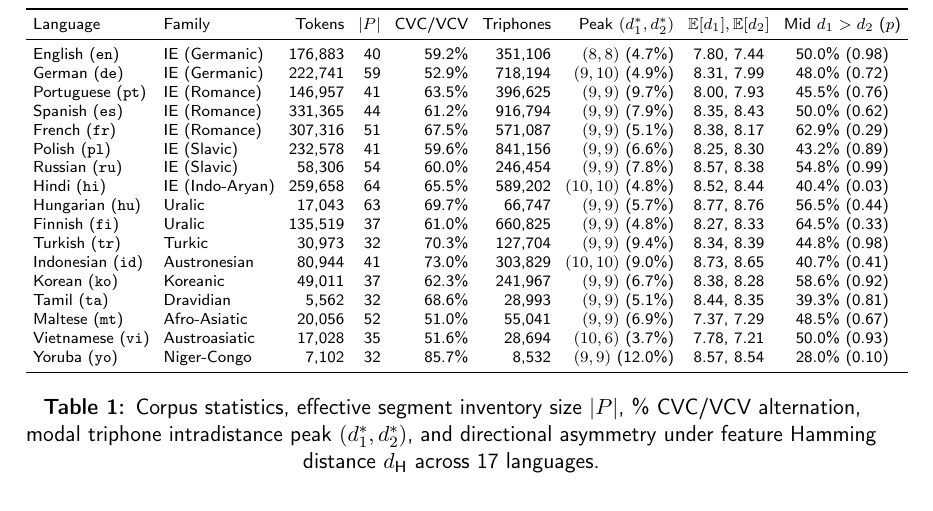
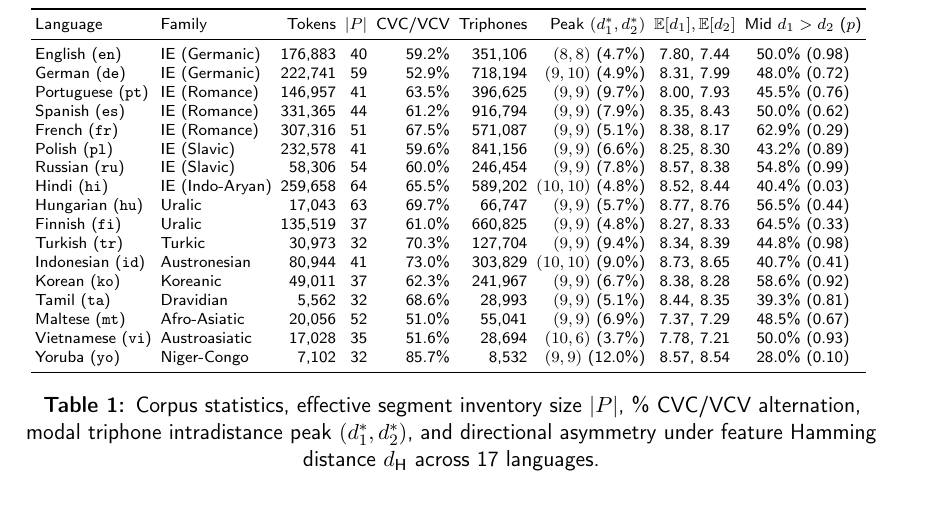
Before and after one commit to leolca/triphone_feature_distance, a LaTeX document (paper_glossa.tex): part of page 8 of 17, cut so that both start at the same text. Compiled offline with pdfLaTeX; a LaTeX package or settings file that is missing is left out.

Commit message:
Tighten Table 1 padding to eliminate overflow in Glossa PDF

```diff
--- a/paper_glossa.tex
+++ b/paper_glossa.tex
@@ -103,7 +103,7 @@ Table~\ref{tab:corpora} summarizes the corpus statistics and triphone peaks acro
 
 \begin{table}[htbp]
 \caption{Corpus statistics, effective segment inventory size $|P|$, \% CVC/VCV alternation, modal triphone intradistance peak $(d_1^*, d_2^*)$, and directional asymmetry under feature Hamming distance $d_{\text{H}}$ across 17 languages.}
-\centering\scriptsize\setlength{\tabcolsep}{3.5pt}
+\centering\scriptsize\setlength{\tabcolsep}{2.2pt}
 \begin{tabular}{llrrrrrcc}
 \toprule
 Language & Family & Tokens & $|P|$ & CVC/VCV & Triphones & Peak $(d_1^*, d_2^*)$ & $\mathbb{E}[d_1], \mathbb{E}[d_2]$ & Mid $d_1>d_2$ ($p$) \\
```
Also changed, not shown: paper_glossa.pdf.
